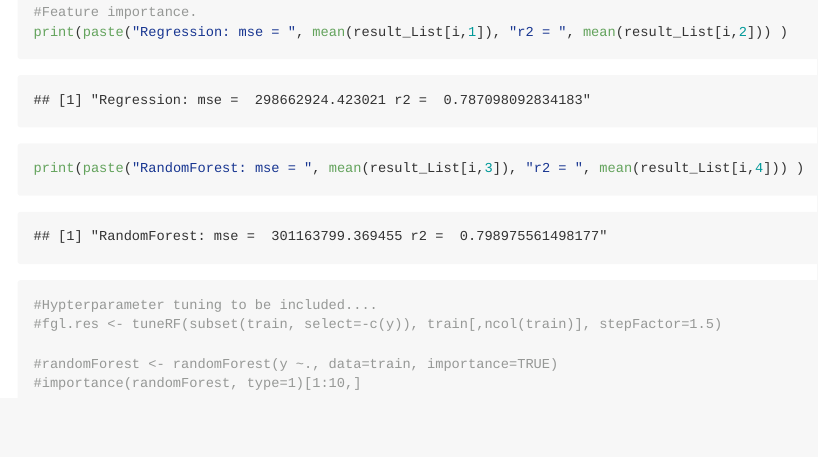
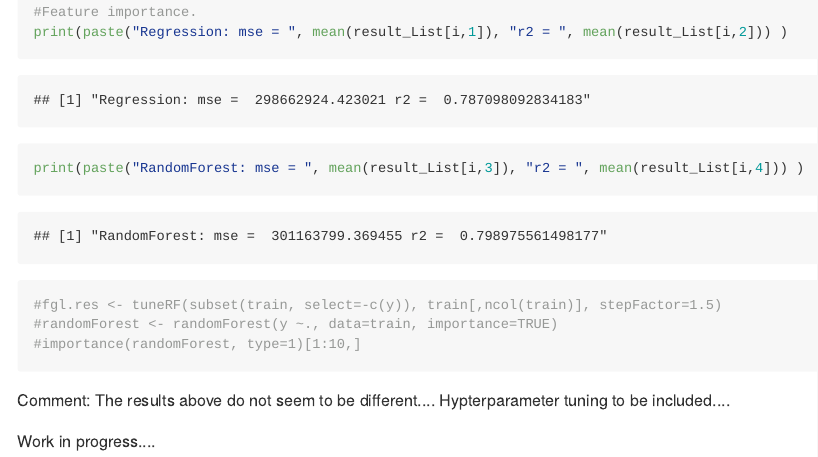
Before and after one commit to nickmalleson/lcc-footfall, an R Markdown document (LCC_Footfall.Rmd): the page in a window 1100 px wide, from 1950 px down. The pictures show the output file LCC_Footfall.md that the author committed with the source, drawn offline in the style of GitHub; long lines of code are wrapped.

Commit message:
updating....

````diff
--- a/LCC_Footfall.Rmd
+++ b/LCC_Footfall.Rmd
@@ -102,10 +102,13 @@ for(i in 1:k){ # i = 1
 print(paste("Regression: mse = ", mean(result_List[i,1]), "r2 = ", mean(result_List[i,2])) )
 print(paste("RandomForest: mse = ", mean(result_List[i,3]), "r2 = ", mean(result_List[i,4])) )
 
-#Hypterparameter tuning to be included....
+
 #fgl.res <- tuneRF(subset(train, select=-c(y)), train[,ncol(train)], stepFactor=1.5)
-
 #randomForest <- randomForest(y ~., data=train, importance=TRUE)
 #importance(randomForest, type=1)[1:10,]
 
 ```
+Comment: The results above do not seem to be different....
+Hypterparameter tuning to be included....
+
+Work in progress....
````
Also changed, not shown: LCC_Footfall.md.
